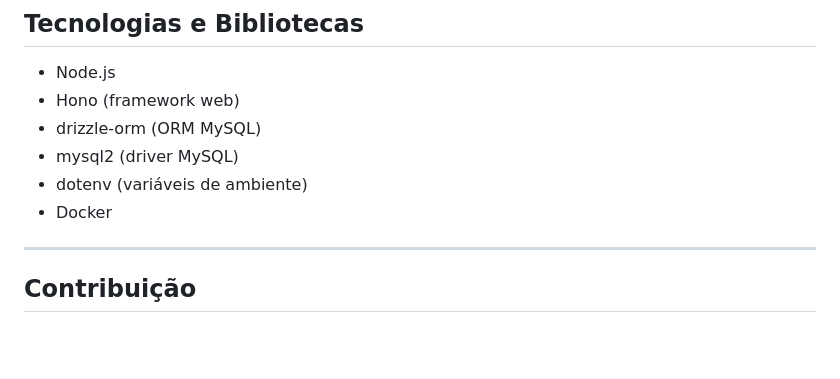
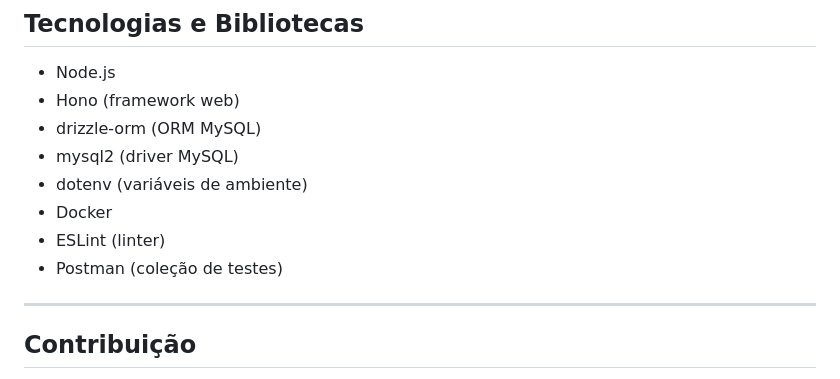
Before and after one commit to douglascunha1/flight_api, a Markdown page: README.md, the part around the change. GitHub-like rendering; blank space fills up the shorter version.

Commit message:
docs: update README

```diff
--- a/README.md
+++ b/README.md
@@ -149,6 +149,8 @@ flight_api/
 - mysql2 (driver MySQL)
 - dotenv (variáveis de ambiente)
 - Docker
+- ESLint (linter)
+- Postman (coleção de testes)
 
 ---
 
```
